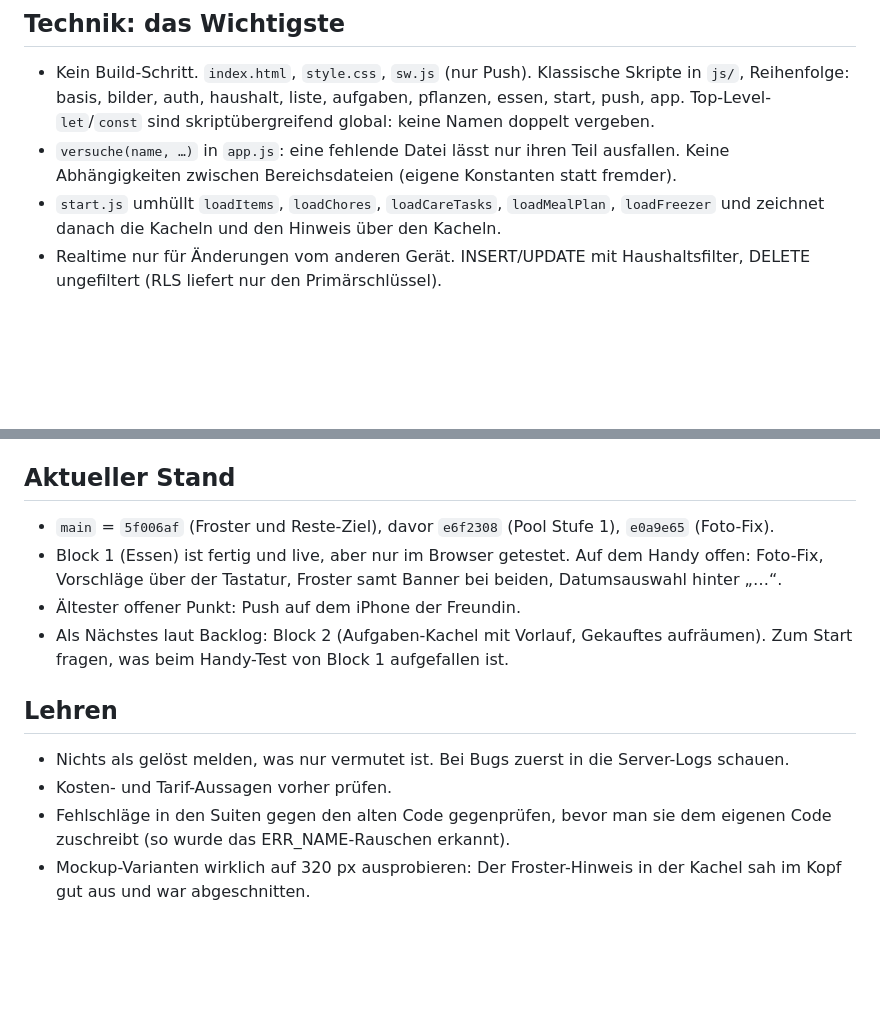
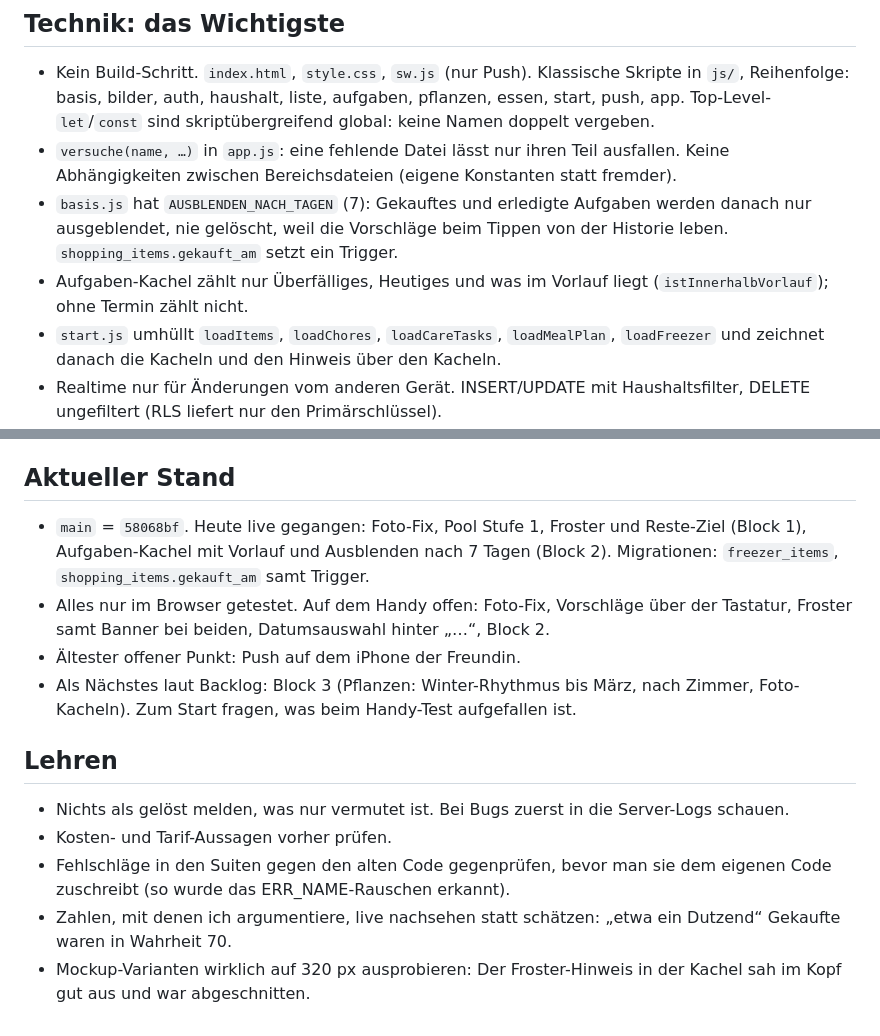
Before and after one commit to schrontz/nest, a Markdown page: claude/uebergabe.md, 2 parts joined by grey strips. Rendered like a GitHub page; blank space fills up the shorter version.

Commit message:
Übergabe: Stand nach Block 1 und 2

```diff
--- a/claude/uebergabe.md
+++ b/claude/uebergabe.md
@@ -40,6 +40,8 @@ Ohne Token: Dateien mit Zielpfad ausliefern, Jan lädt über die Weboberfläche
 
 - Kein Build-Schritt. `index.html`, `style.css`, `sw.js` (nur Push). Klassische Skripte in `js/`, Reihenfolge: basis, bilder, auth, haushalt, liste, aufgaben, pflanzen, essen, start, push, app. Top-Level-`let`/`const` sind skriptübergreifend global: keine Namen doppelt vergeben.
 - `versuche(name, …)` in `app.js`: eine fehlende Datei lässt nur ihren Teil ausfallen. Keine Abhängigkeiten zwischen Bereichsdateien (eigene Konstanten statt fremder).
+- `basis.js` hat `AUSBLENDEN_NACH_TAGEN` (7): Gekauftes und erledigte Aufgaben werden danach nur ausgeblendet, nie gelöscht, weil die Vorschläge beim Tippen von der Historie leben. `shopping_items.gekauft_am` setzt ein Trigger.
+- Aufgaben-Kachel zählt nur Überfälliges, Heutiges und was im Vorlauf liegt (`istInnerhalbVorlauf`); ohne Termin zählt nicht.
 - `start.js` umhüllt `loadItems`, `loadChores`, `loadCareTasks`, `loadMealPlan`, `loadFreezer` und zeichnet danach die Kacheln und den Hinweis über den Kacheln.
 - Realtime nur für Änderungen vom anderen Gerät. INSERT/UPDATE mit Haushaltsfilter, DELETE ungefiltert (RLS liefert nur den Primärschlüssel).
 - `li button` in `style.css` macht jeden Listen-Knopf grau: im Essensplan mit `#meal-plan-list …` überschreiben.
@@ -50,14 +52,15 @@ Ohne Token: Dateien mit Zielpfad ausliefern, Jan lädt über die Weboberfläche
 
 ## Aktueller Stand
 
-- `main` = `5f006af` (Froster und Reste-Ziel), davor `e6f2308` (Pool Stufe 1), `e0a9e65` (Foto-Fix).
-- Block 1 (Essen) ist fertig und live, aber nur im Browser getestet. Auf dem Handy offen: Foto-Fix, Vorschläge über der Tastatur, Froster samt Banner bei beiden, Datumsauswahl hinter „…“.
+- `main` = `58068bf`. Heute live gegangen: Foto-Fix, Pool Stufe 1, Froster und Reste-Ziel (Block 1), Aufgaben-Kachel mit Vorlauf und Ausblenden nach 7 Tagen (Block 2). Migrationen: `freezer_items`, `shopping_items.gekauft_am` samt Trigger.
+- Alles nur im Browser getestet. Auf dem Handy offen: Foto-Fix, Vorschläge über der Tastatur, Froster samt Banner bei beiden, Datumsauswahl hinter „…“, Block 2.
 - Ältester offener Punkt: Push auf dem iPhone der Freundin.
-- Als Nächstes laut Backlog: Block 2 (Aufgaben-Kachel mit Vorlauf, Gekauftes aufräumen). Zum Start fragen, was beim Handy-Test von Block 1 aufgefallen ist.
+- Als Nächstes laut Backlog: Block 3 (Pflanzen: Winter-Rhythmus bis März, nach Zimmer, Foto-Kacheln). Zum Start fragen, was beim Handy-Test aufgefallen ist.
 
 ## Lehren
 
 - Nichts als gelöst melden, was nur vermutet ist. Bei Bugs zuerst in die Server-Logs schauen.
 - Kosten- und Tarif-Aussagen vorher prüfen.
 - Fehlschläge in den Suiten gegen den alten Code gegenprüfen, bevor man sie dem eigenen Code zuschreibt (so wurde das ERR_NAME-Rauschen erkannt).
+- Zahlen, mit denen ich argumentiere, live nachsehen statt schätzen: „etwa ein Dutzend“ Gekaufte waren in Wahrheit 70.
 - Mockup-Varianten wirklich auf 320 px ausprobieren: Der Froster-Hinweis in der Kachel sah im Kopf gut aus und war abgeschnitten.
```
